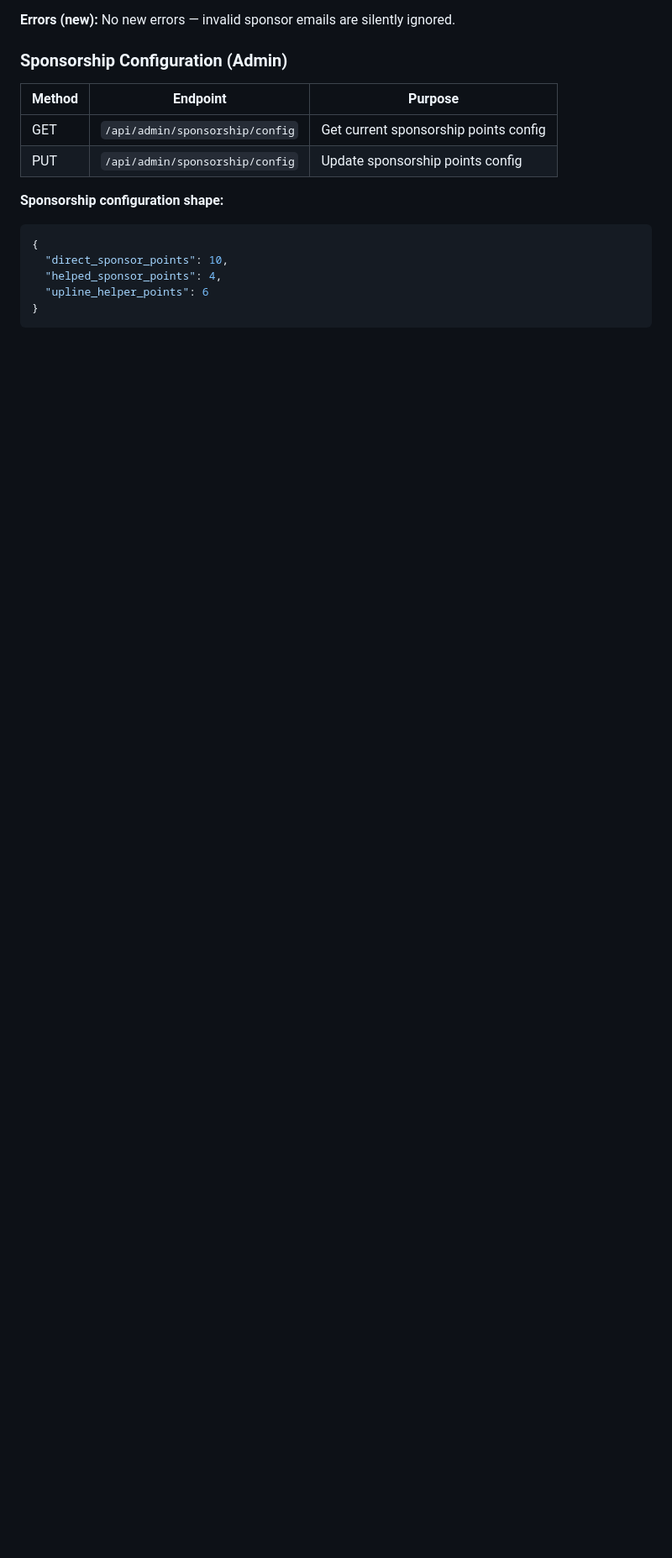
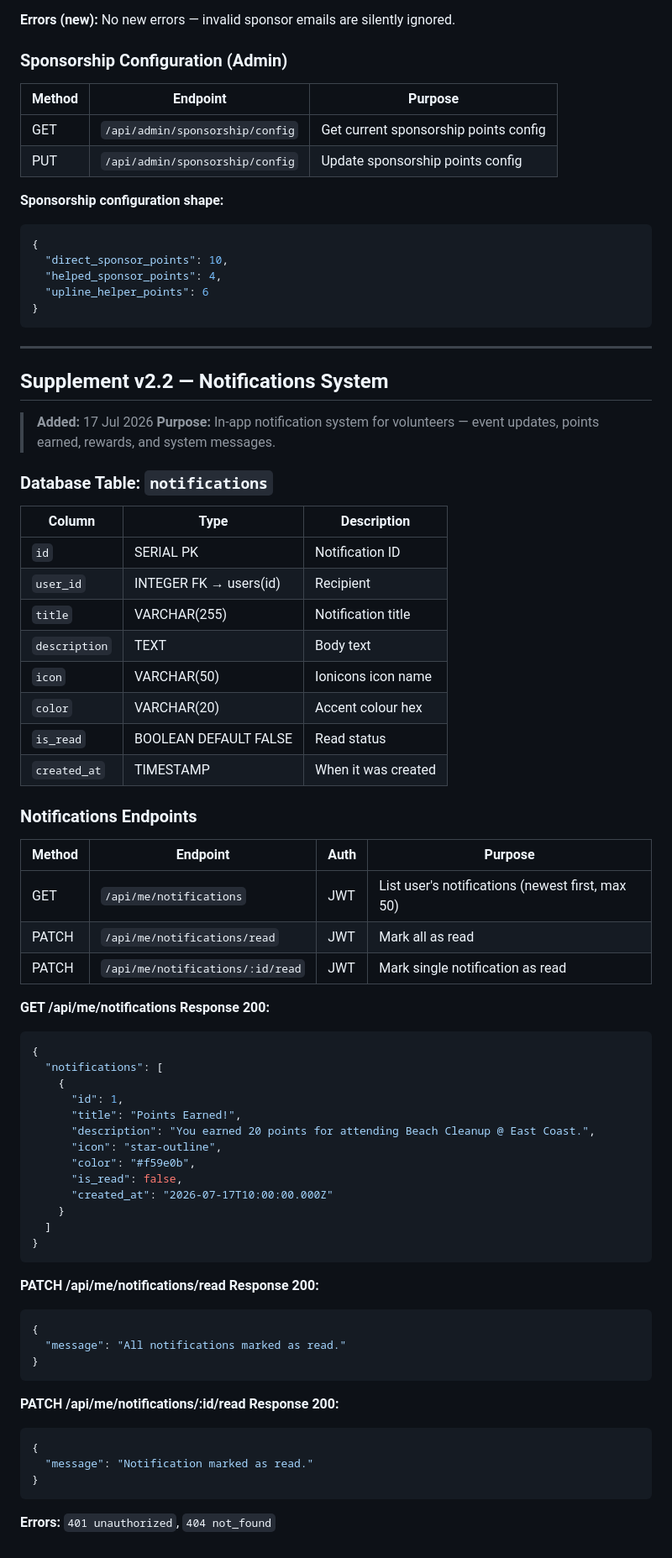
Before and after one commit to XonLoke/volunteering-rewards-app, a Markdown page: docs/Development/API_CONTRACTS_v2.md, the part around the change. Shown at 84% size. Drawn GitHub-style; blank space fills up the shorter version.

Commit message:
docs: add notifications system to API contracts supplement v2.2

````diff
--- a/docs/Development/API_CONTRACTS_v2.md
+++ b/docs/Development/API_CONTRACTS_v2.md
@@ -2082,3 +2082,64 @@ When provided, the backend automatically:
   "upline_helper_points": 6
 }
 ```
+
+---
+
+## Supplement v2.2 — Notifications System
+
+> **Added:** 17 Jul 2026
+> **Purpose:** In-app notification system for volunteers — event updates, points earned, rewards, and system messages.
+
+### Database Table: `notifications`
+
+| Column | Type | Description |
+|--------|------|-------------|
+| `id` | SERIAL PK | Notification ID |
+| `user_id` | INTEGER FK → users(id) | Recipient |
+| `title` | VARCHAR(255) | Notification title |
+| `description` | TEXT | Body text |
+| `icon` | VARCHAR(50) | Ionicons icon name |
+| `color` | VARCHAR(20) | Accent colour hex |
+| `is_read` | BOOLEAN DEFAULT FALSE | Read status |
+| `created_at` | TIMESTAMP | When it was created |
+
+### Notifications Endpoints
+
+| Method | Endpoint | Auth | Purpose |
+|--------|----------|------|---------|
+| GET | `/api/me/notifications` | JWT | List user's notifications (newest first, max 50) |
+| PATCH | `/api/me/notifications/read` | JWT | Mark all as read |
+| PATCH | `/api/me/notifications/:id/read` | JWT | Mark single notification as read |
+
+**GET /api/me/notifications Response 200:**
+```json
+{
+  "notifications": [
+    {
+      "id": 1,
+      "title": "Points Earned!",
+      "description": "You earned 20 points for attending Beach Cleanup @ East Coast.",
+      "icon": "star-outline",
+      "color": "#f59e0b",
+      "is_read": false,
+      "created_at": "2026-07-17T10:00:00.000Z"
+    }
+  ]
+}
+```
+
+**PATCH /api/me/notifications/read Response 200:**
+```json
+{
+  "message": "All notifications marked as read."
+}
+```
+
+**PATCH /api/me/notifications/:id/read Response 200:**
+```json
+{
+  "message": "Notification marked as read."
+}
+```
+
+**Errors:** `401 unauthorized`, `404 not_found`
````
